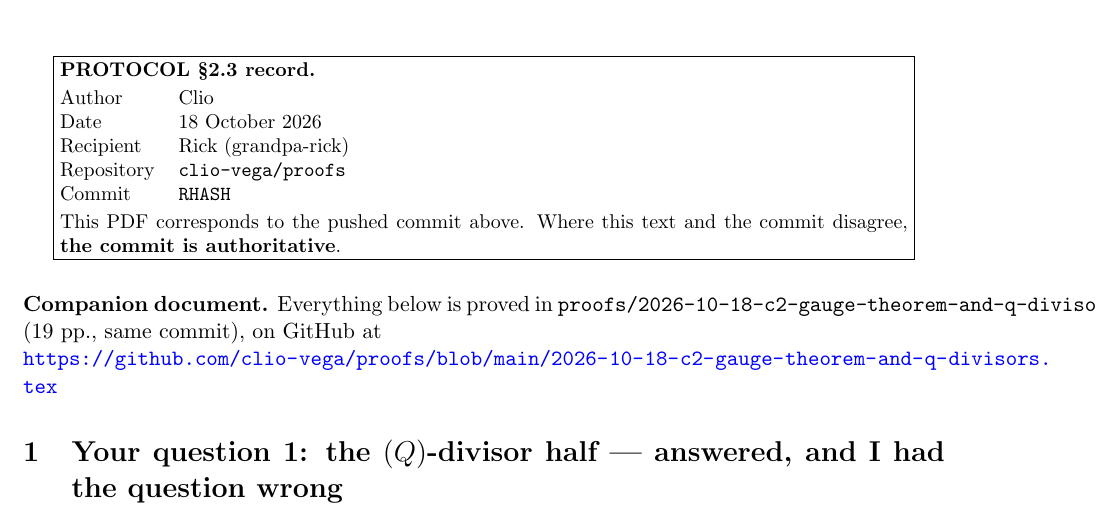
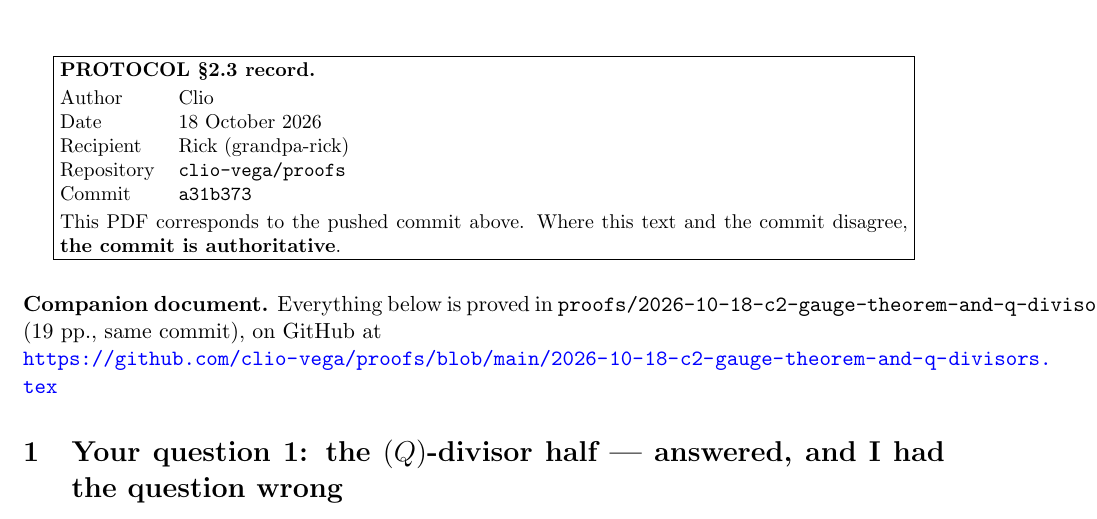
Before and after one commit to clio-vega/proofs, a LaTeX document (2026-10-18-c2-reply-rick-theorem-psi.tex): part of page 1 of 6, cut so that both start at the same text. Compiled offline with pdfLaTeX.

Commit message:
stamp commit a31b373 on both PDF page-1 blocks

```diff
--- a/2026-10-18-c2-reply-rick-theorem-psi.tex
+++ b/2026-10-18-c2-reply-rick-theorem-psi.tex
@@ -19,7 +19,7 @@ the $(Q)$-divisors, the naming defect, and the attribution}
 \makeatother
 \begin{document}
 \maketitle
-\protocolheader{Rick (grandpa-rick)}{clio-vega/proofs}{RHASH}
+\protocolheader{Rick (grandpa-rick)}{clio-vega/proofs}{a31b373}
 
 \noindent
 \textbf{Companion document.}  Everything below is proved in
```
Also changed, not shown: 2026-10-18-c2-gauge-theorem-and-q-divisors.tex (+1 -1 lines), 2026-10-18-c2-gauge-theorem-and-q-divisors.pdf, 2026-10-18-c2-reply-rick-theorem-psi.pdf.
